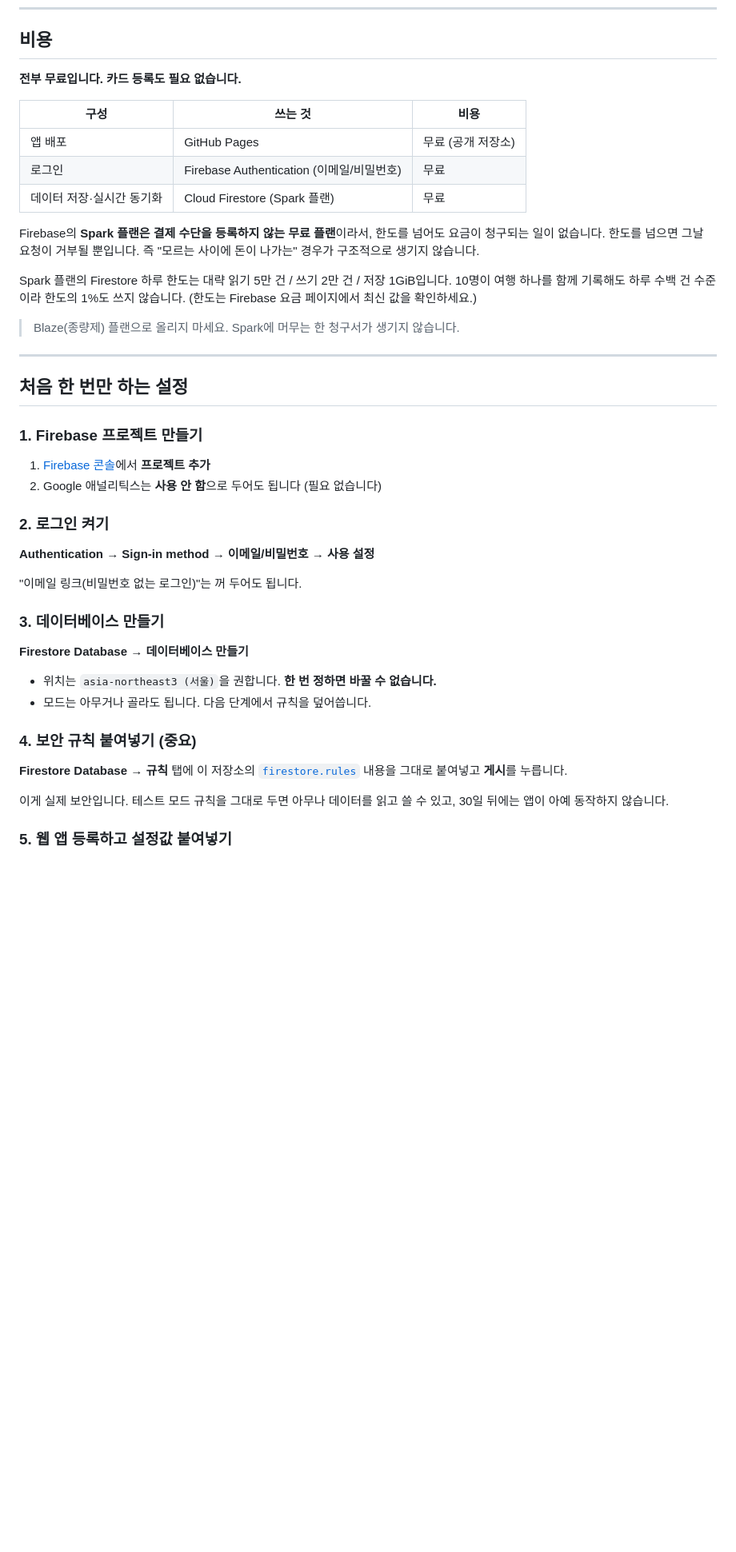
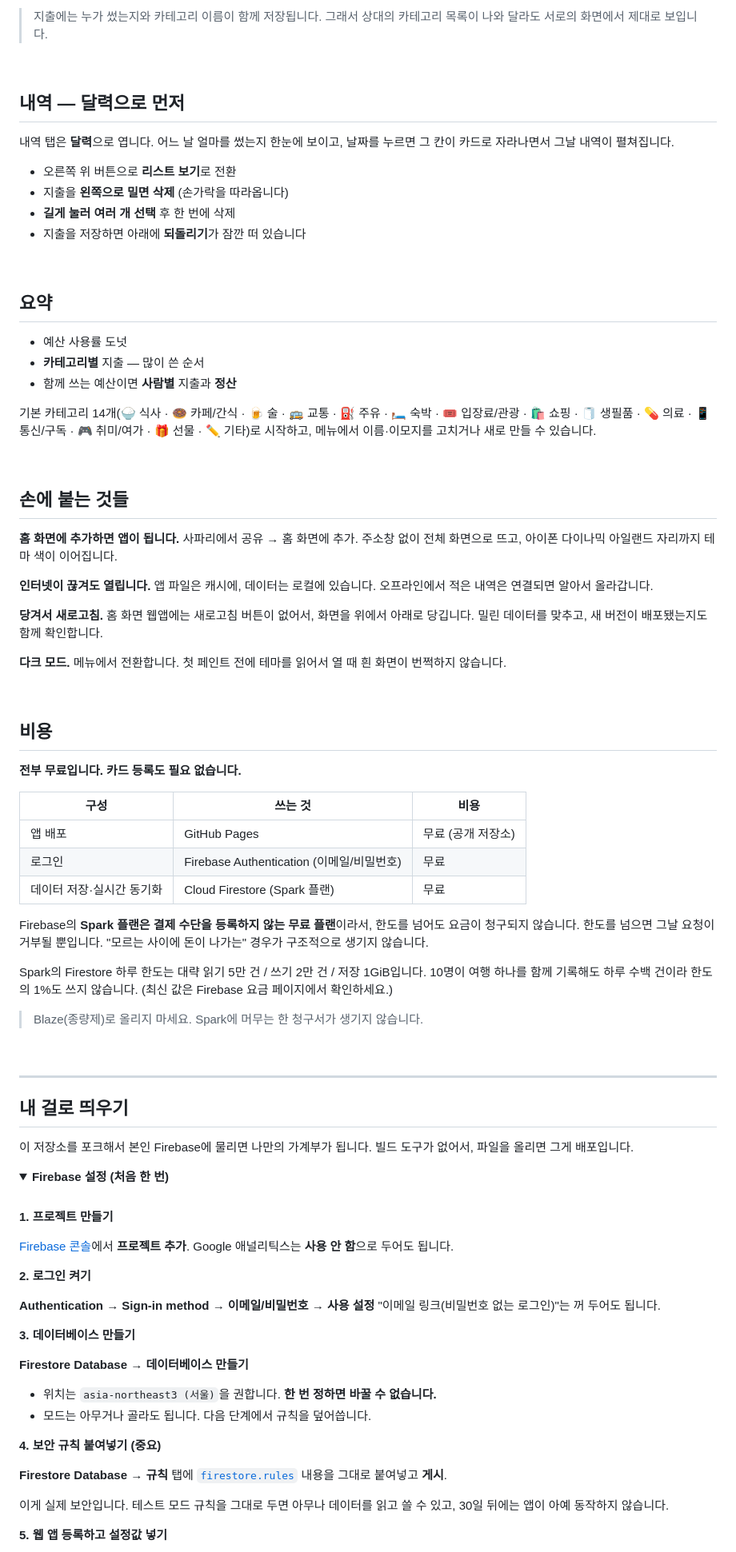
Before and after one commit to halfcodz/save-my-wallet, a Markdown page: README.md, the part around one of its changes. Shown at 80% size. Drawn GitHub-style; folded sections open; blank space fills up the shorter version.

```diff
--- a/README.md
+++ b/README.md
@@ -9,3 +89,44 @@
+> 지출에는 누가 썼는지와 카테고리 이름이 함께 저장됩니다.
+> 그래서 상대의 카테고리 목록이 나와 달라도 서로의 화면에서 제대로 보입니다.
+
+<br>
+
+## 내역 — 달력으로 먼저
+
+내역 탭은 **달력**으로 엽니다. 어느 날 얼마를 썼는지 한눈에 보이고,
+날짜를 누르면 그 칸이 카드로 자라나면서 그날 내역이 펼쳐집니다.
+
+- 오른쪽 위 버튼으로 **리스트 보기**로 전환
+- 지출을 **왼쪽으로 밀면 삭제** (손가락을 따라옵니다)
+- **길게 눌러 여러 개 선택** 후 한 번에 삭제
+- 지출을 저장하면 아래에 **되돌리기**가 잠깐 떠 있습니다
+
+<br>
+
+## 요약
+
+- 예산 사용률 도넛
+- **카테고리별** 지출 — 많이 쓴 순서
+- 함께 쓰는 예산이면 **사람별** 지출과 **정산**
+
+기본 카테고리 14개(🍚 식사 · 🍩 카페/간식 · 🍺 술 · 🚌 교통 · ⛽ 주유 · 🛏 숙박 · 🎟 입장료/관광 · 🛍 쇼핑 · 🧻 생필품 · 💊 의료 · 📱 통신/구독 · 🎮 취미/여가 · 🎁 선물 · ✏️ 기타)로 시작하고, 메뉴에서 이름·이모지를 고치거나 새로 만들 수 있습니다.
+
+<br>
+
+## 손에 붙는 것들
+
+**홈 화면에 추가하면 앱이 됩니다.** 사파리에서 공유 → 홈 화면에 추가.
+주소창 없이 전체 화면으로 뜨고, 아이폰 다이나믹 아일랜드 자리까지 테마 색이 이어집니다.
+
+**인터넷이 끊겨도 열립니다.** 앱 파일은 캐시에, 데이터는 로컬에 있습니다.
+오프라인에서 적은 내역은 연결되면 알아서 올라갑니다.
+
+**당겨서 새로고침.** 홈 화면 웹앱에는 새로고침 버튼이 없어서, 화면을 위에서 아래로 당깁니다.
+밀린 데이터를 맞추고, 새 버전이 배포됐는지도 함께 확인합니다.
+
+**다크 모드.** 메뉴에서 전환합니다. 첫 페인트 전에 테마를 읽어서 열 때 흰 화면이 번쩍하지 않습니다.
+
+<br>
 
 ## 비용
 
@@ -18,44 +139,51 @@
 | 데이터 저장·실시간 동기화 | Cloud Firestore (Spark 플랜) | 무료 |
 
 Firebase의 **Spark 플랜은 결제 수단을 등록하지 않는 무료 플랜**이라서,
-한도를 넘어도 요금이 청구되는 일이 없습니다. 한도를 넘으면 그날 요청이 거부될 뿐입니다.
-즉 "모르는 사이에 돈이 나가는" 경우가 구조적으로 생기지 않습니다.
+한도를 넘어도 요금이 청구되지 않습니다. 한도를 넘으면 그날 요청이 거부될 뿐입니다.
+"모르는 사이에 돈이 나가는" 경우가 구조적으로 생기지 않습니다.
 
-Spark 플랜의 Firestore 하루 한도는 대략 읽기 5만 건 / 쓰기 2만 건 / 저장 1GiB입니다.
-10명이 여행 하나를 함께 기록해도 하루 수백 건 수준이라 한도의 1%도 쓰지 않습니다.
-(한도는 Firebase 요금 페이지에서 최신 값을 확인하세요.)
+Spark의 Firestore 하루 한도는 대략 읽기 5만 건 / 쓰기 2만 건 / 저장 1GiB입니다.
+10명이 여행 하나를 함께 기록해도 하루 수백 건이라 한도의 1%도 쓰지 않습니다.
+(최신 값은 Firebase 요금 페이지에서 확인하세요.)
 
-> Blaze(종량제) 플랜으로 올리지 마세요. Spark에 머무는 한 청구서가 생기지 않습니다.
+> Blaze(종량제)로 올리지 마세요. Spark에 머무는 한 청구서가 생기지 않습니다.
+
+<br>
 
 ---
 
-## 처음 한 번만 하는 설정
+## 내 걸로 띄우기
 
-### 1. Firebase 프로젝트 만들기
+이 저장소를 포크해서 본인 Firebase에 물리면 나만의 가계부가 됩니다. 빌드 도구가 없어서, 파일을 올리면 그게 배포입니다.
 
-1. [Firebase 콘솔](https://console.firebase.google.com)에서 **프로젝트 추가**
-2. Google 애널리틱스는 **사용 안 함**으로 두어도 됩니다 (필요 없습니다)
+<details>
+<summary><b>Firebase 설정 (처음 한 번)</b></summary>
 
-### 2. 로그인 켜기
+<br>
+
+**1. 프로젝트 만들기**
+
+[Firebase 콘솔](https://console.firebase.google.com)에서 **프로젝트 추가**.
+Google 애널리틱스는 **사용 안 함**으로 두어도 됩니다.
+
+**2. 로그인 켜기**
 
 **Authentication → Sign-in method → 이메일/비밀번호 → 사용 설정**
-
 "이메일 링크(비밀번호 없는 로그인)"는 꺼 두어도 됩니다.
 
-### 3. 데이터베이스 만들기
+**3. 데이터베이스 만들기**
 
 **Firestore Database → 데이터베이스 만들기**
 
 - 위치는 `asia-northeast3 (서울)`을 권합니다. **한 번 정하면 바꿀 수 없습니다.**
 - 모드는 아무거나 골라도 됩니다. 다음 단계에서 규칙을 덮어씁니다.
 
-### 4. 보안 규칙 붙여넣기 (중요)
+**4. 보안 규칙 붙여넣기 (중요)**
 
-**Firestore Database → 규칙** 탭에 이 저장소의 [`firestore.rules`](firestore.rules) 내용을
-그대로 붙여넣고 **게시**를 누릅니다.
+**Firestore Database → 규칙** 탭에 [`firestore.rules`](firestore.rules) 내용을 그대로 붙여넣고 **게시**.
 
 이게 실제 보안입니다. 테스트 모드 규칙을 그대로 두면 아무나 데이터를 읽고 쓸 수 있고,
 30일 뒤에는 앱이 아예 동작하지 않습니다.
 
-### 5. 웹 앱 등록하고 설정값 붙여넣기
+**5. 웹 앱 등록하고 설정값 넣기**
 
```
Also changed, not shown: other parts of README.md (+136 -104 lines).
